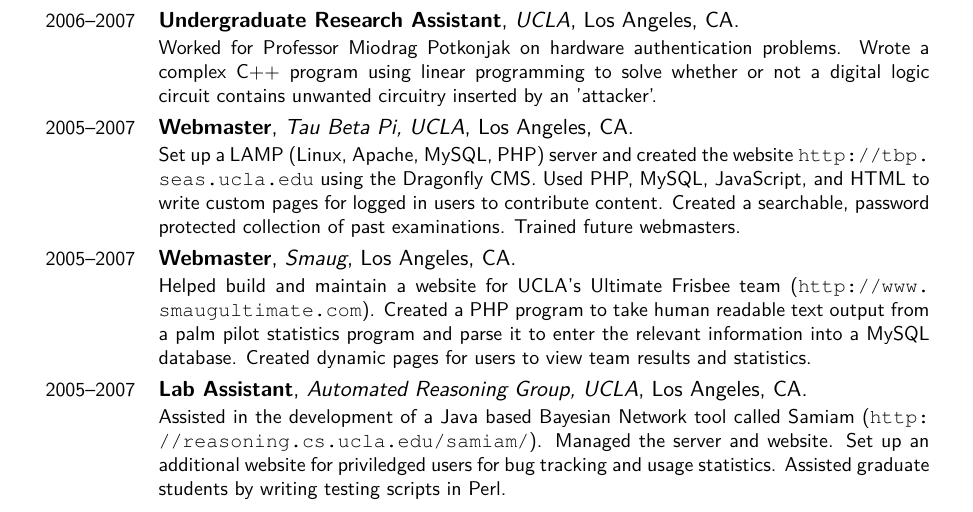
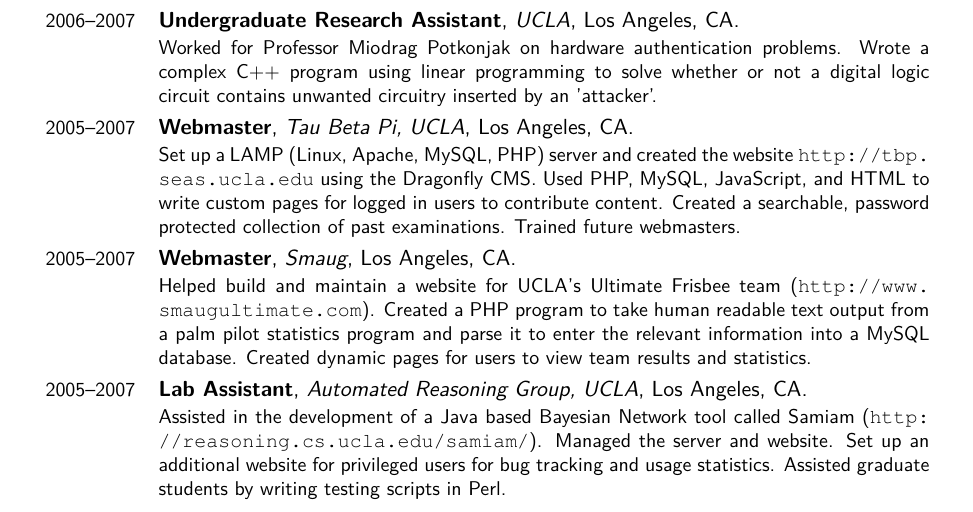
Before and after one commit to mliu7/latex-moderncv, a LaTeX CV (mark_liu_resume.tex): part of page 2 of 4, cut so that both start at the same text. Compiled offline with pdfLaTeX.

Commit message:
Fixed another typo

```diff
--- a/mark_liu_resume.tex
+++ b/mark_liu_resume.tex
@@ -142,7 +142,7 @@
 \cventry{2005--2007}{Lab Assistant}{Automated Reasoning Group, UCLA}{Los Angeles, CA}{}{
 Assisted in the development of a Java based Bayesian Network tool called Samiam (\url{http://reasoning.cs.ucla.edu/samiam/}).
 Managed the server and website.
-Set up an additional website for priviledged users for bug tracking and usage statistics.
+Set up an additional website for privileged users for bug tracking and usage statistics.
 Assisted graduate students by writing testing scripts in Perl.
 }
 
```
Also changed, not shown: mark_liu_resume.pdf.
